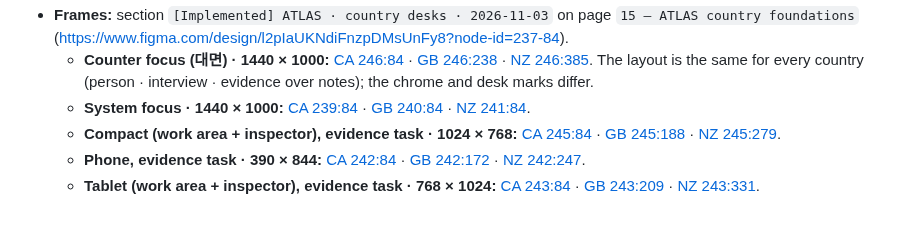
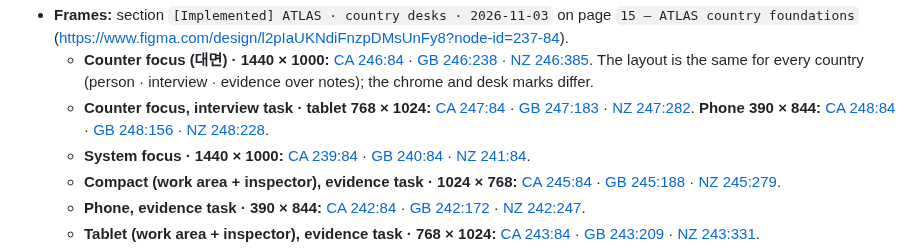
Before and after one commit to club-paradiso/inad, a Markdown page: docs/figma-workspace-spec.md, the part around the change. GitHub-like rendering; blank space fills up the shorter version.

Commit message:
docs(atlas): record the Figma counter-focus tablet and phone frames
Co-Authored-By: Claude Opus 5.5 <noreply@anthropic.com>
Claude-Session: https://claude.ai/code/session_01NhCrP8jsAvYs9yV5KVbbWb

```diff
--- a/docs/figma-workspace-spec.md
+++ b/docs/figma-workspace-spec.md
@@ -423,6 +423,7 @@ Existing variables are not renamed. The CA, GB and NZ chrome values override the
 - **Existing collections, frames and the `[Implemented] ATLAS · procedural foundations` section were not touched.**
 - **Frames:** section `[Implemented] ATLAS · country desks · 2026-11-03` on page `15 — ATLAS country foundations` ([https://www.figma.com/design/l2pIaUKNdiFnzpDMsUnFy8?node-id=237-84](https://www.figma.com/design/l2pIaUKNdiFnzpDMsUnFy8?node-id=237-84)).
   - **Counter focus (대면) · 1440 × 1000:** [CA 246:84](https://www.figma.com/design/l2pIaUKNdiFnzpDMsUnFy8?node-id=246-84) · [GB 246:238](https://www.figma.com/design/l2pIaUKNdiFnzpDMsUnFy8?node-id=246-238) · [NZ 246:385](https://www.figma.com/design/l2pIaUKNdiFnzpDMsUnFy8?node-id=246-385). The layout is the same for every country (person · interview · evidence over notes); the chrome and desk marks differ.
+  - **Counter focus, interview task · tablet 768 × 1024:** [CA 247:84](https://www.figma.com/design/l2pIaUKNdiFnzpDMsUnFy8?node-id=247-84) · [GB 247:183](https://www.figma.com/design/l2pIaUKNdiFnzpDMsUnFy8?node-id=247-183) · [NZ 247:282](https://www.figma.com/design/l2pIaUKNdiFnzpDMsUnFy8?node-id=247-282). **Phone 390 × 844:** [CA 248:84](https://www.figma.com/design/l2pIaUKNdiFnzpDMsUnFy8?node-id=248-84) · [GB 248:156](https://www.figma.com/design/l2pIaUKNdiFnzpDMsUnFy8?node-id=248-156) · [NZ 248:228](https://www.figma.com/design/l2pIaUKNdiFnzpDMsUnFy8?node-id=248-228).
   - **System focus · 1440 × 1000:** [CA 239:84](https://www.figma.com/design/l2pIaUKNdiFnzpDMsUnFy8?node-id=239-84) · [GB 240:84](https://www.figma.com/design/l2pIaUKNdiFnzpDMsUnFy8?node-id=240-84) · [NZ 241:84](https://www.figma.com/design/l2pIaUKNdiFnzpDMsUnFy8?node-id=241-84).
   - **Compact (work area + inspector), evidence task · 1024 × 768:** [CA 245:84](https://www.figma.com/design/l2pIaUKNdiFnzpDMsUnFy8?node-id=245-84) · [GB 245:188](https://www.figma.com/design/l2pIaUKNdiFnzpDMsUnFy8?node-id=245-188) · [NZ 245:279](https://www.figma.com/design/l2pIaUKNdiFnzpDMsUnFy8?node-id=245-279).
   - **Phone, evidence task · 390 × 844:** [CA 242:84](https://www.figma.com/design/l2pIaUKNdiFnzpDMsUnFy8?node-id=242-84) · [GB 242:172](https://www.figma.com/design/l2pIaUKNdiFnzpDMsUnFy8?node-id=242-172) · [NZ 242:247](https://www.figma.com/design/l2pIaUKNdiFnzpDMsUnFy8?node-id=242-247).
```
Also changed, not shown: docs/v11/PRODUCT_AUDIT.md (+1 -1 lines).
